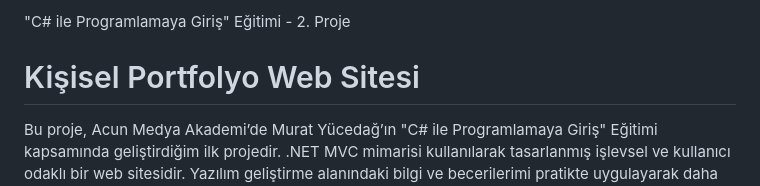
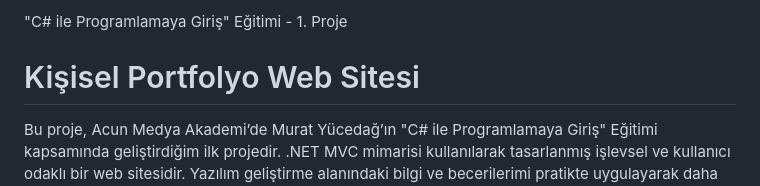
Before and after one commit to gokaykutlukk/AcunMedyaAkademiPortfolio, a Markdown page: README.md, the part around the change. Rendered like a GitHub page.

```diff
--- a/README.md
+++ b/README.md
@@ -1,4 +1,4 @@
-"C# ile Programlamaya Giriş" Eğitimi - 2. Proje
+"C# ile Programlamaya Giriş" Eğitimi - 1. Proje
 
 # Kişisel Portfolyo Web Sitesi
 Bu proje, Acun Medya Akademi’de Murat Yücedağ’ın "C# ile Programlamaya Giriş" Eğitimi kapsamında geliştirdiğim ilk projedir. .NET MVC mimarisi kullanılarak tasarlanmış işlevsel ve kullanıcı odaklı bir web sitesidir. Yazılım geliştirme alanındaki bilgi ve becerilerimi pratikte uygulayarak daha da geliştirmemi sağlamıştır.
```
